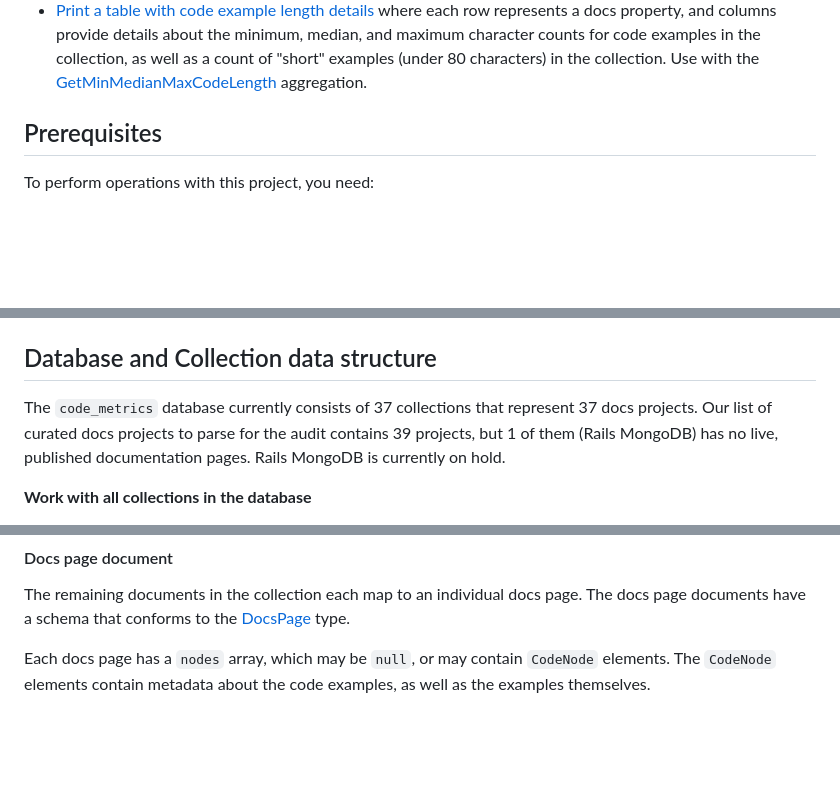
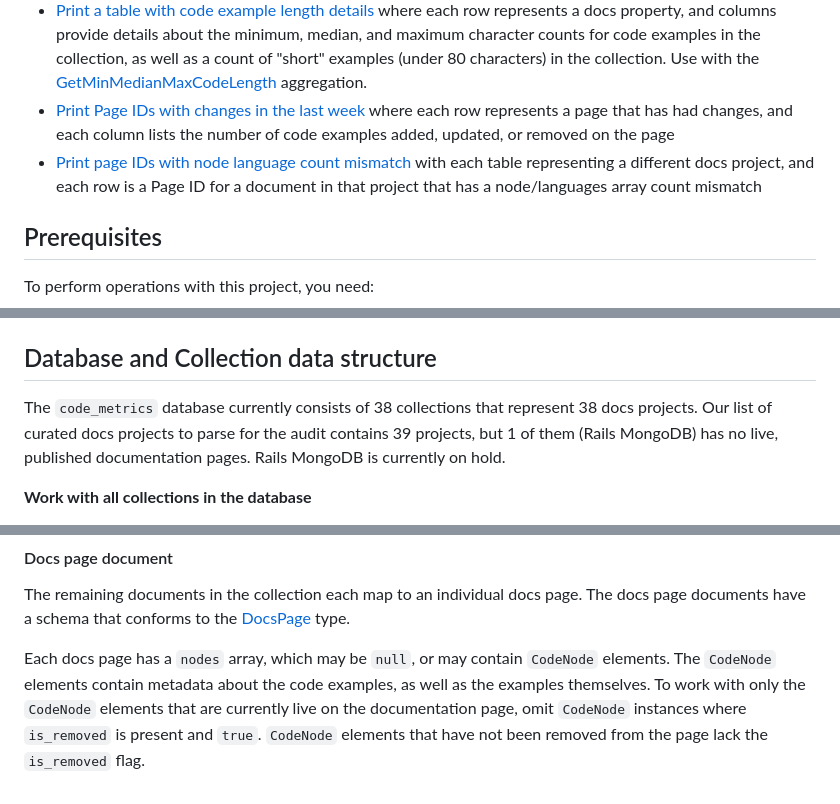
Before and after one commit to mongodb/code-example-tooling, a Markdown page: audit/dodec/README.md, 3 parts joined by grey strips. Rendered like a GitHub page; blank space fills up the shorter version.

```diff
--- a/audit/dodec/README.md
+++ b/audit/dodec/README.md
@@ -50,6 +58,11 @@ tables.
   a docs property, and columns provide details about the minimum, median, and maximum character counts for code examples
   in the collection, as well as a count of "short" examples (under 80 characters) in the collection. Use with the
   [GetMinMedianMaxCodeLength](src/aggregations/GetMinMedianMaxCodeLength.go) aggregation.
+- [Print Page IDs with changes in the last week](/src/utils/PrintPageIdChangesCountMap.go) where each row represents a
+  page that has had changes, and each column lists the number of code examples added, updated, or removed on the page
+- [Print page IDs with node language count mismatch](/src/utils/PrintPageIdChangesCountMap.go) with each table representing
+  a different docs project, and each row is a Page ID for a document in that project that has a node/languages array
+  count mismatch
 
 ## Prerequisites
 
@@ -109,7 +128,7 @@ your IDE.
 
 ## Database and Collection data structure
 
-The `code_metrics` database currently consists of 37 collections that represent 37 docs projects. Our list of curated
+The `code_metrics` database currently consists of 38 collections that represent 38 docs projects. Our list of curated
 docs projects to parse for the audit contains 39 projects, but 1 of them (Rails MongoDB) has no live, published
 documentation pages. Rails MongoDB is currently on hold.
 
@@ -145,4 +164,6 @@ The remaining documents in the collection each map to an individual docs page. T
 conforms to the [DocsPage](https://github.com/mongodb/code-example-tooling/blob/main/audit/common/DocsPage.go) type.
 
 Each docs page has a `nodes` array, which may be `null`, or may contain `CodeNode` elements. The `CodeNode` elements
-contain metadata about the code examples, as well as the examples themselves.
+contain metadata about the code examples, as well as the examples themselves. To work with only the `CodeNode` elements
+that are currently live on the documentation page, omit `CodeNode` instances where `is_removed` is present and `true`.
+`CodeNode` elements that have not been removed from the page lack the `is_removed` flag.
```
Also changed, not shown: other parts of audit/dodec/README.md (+20 -6 lines).
